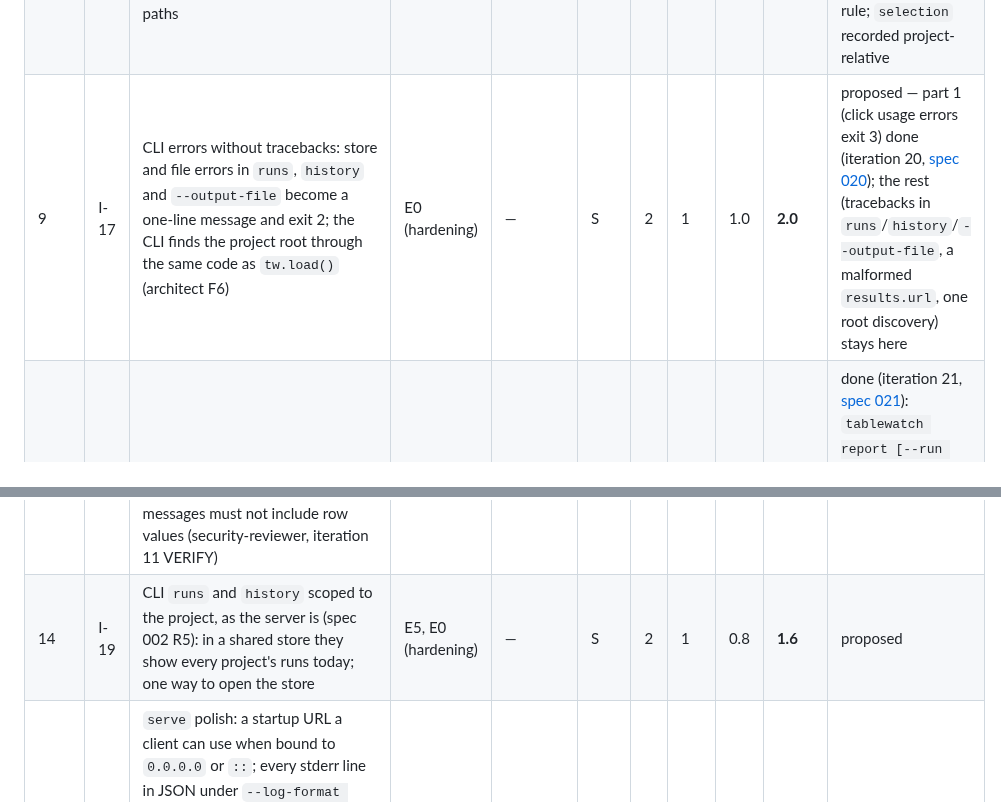
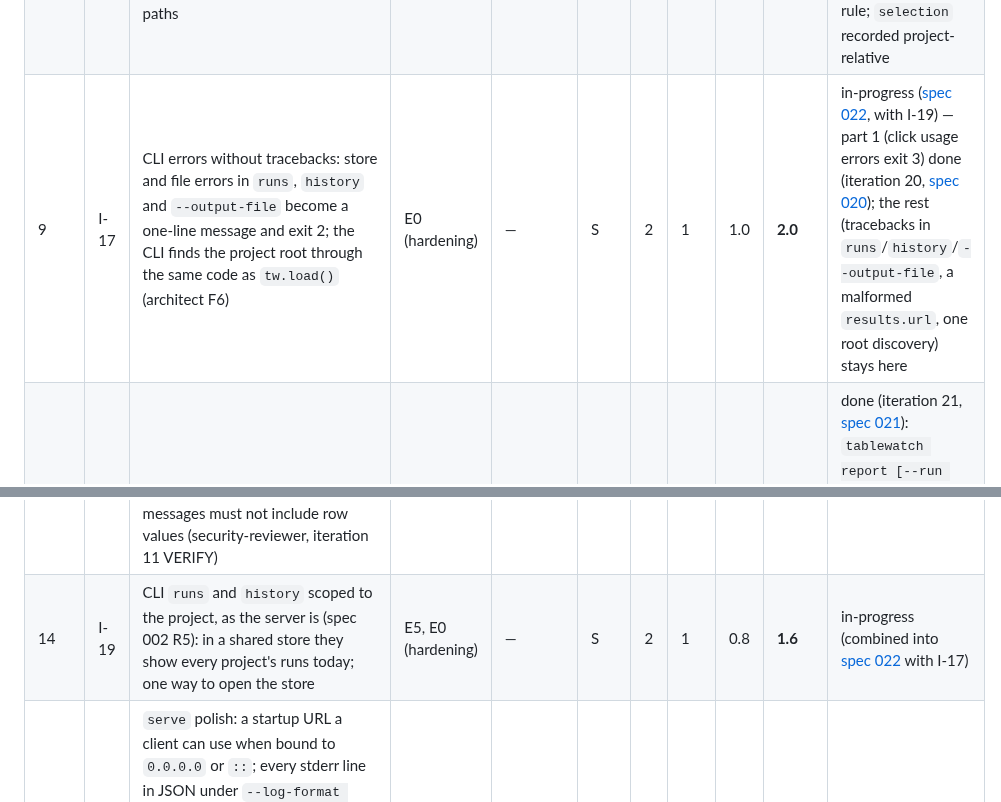
Before and after one commit to geoffkoh/tablewatch, a Markdown page: docs/product/BACKLOG.md, 2 parts joined by grey strips. Rendered like a GitHub page.

Commit message:
Spec 022: CLI store/file errors, runs/history per project (I-17 rest, I-19), REFINE decisions
Co-Authored-By: Claude Opus 5.5 <noreply@anthropic.com>

```diff
--- a/docs/product/BACKLOG.md
+++ b/docs/product/BACKLOG.md
@@ -62,12 +62,12 @@ definition of ready) → `in-progress` → `done`; or `dropped` with a reason.
 | — | I-21 | Overview wording and counts: the "incomplete" marker on every count (or only the caption); the banner explains why the latest run's counts can exceed the summary's on a broken project; "failing since" wording that reads as a date or a duration, not "since 7 days ago" | C2 (hardening) | I-03 ✓ | S | 2 | 0.5 | 0.8 | **0.8** | done (iteration 17, [spec 017](specs/017-overview-wording-counts.md)) |
 | — | I-06 | Notifications 1: notifiers in `tablewatch.yml` (webhook, Slack); per-check `notify:` inherited through `_defaults.yml`; state changes only | D1 (webhook, Slack), D2 | — | M | 3 | 3 | 0.8 | **4.5** | done (iteration 19) — part 1 done (iteration 18, [spec 018](specs/018-notifications-webhook.md)): the notifier seam, a generic webhook, `notify:` with inheritance, state-change events; part 2 done (iteration 19, [spec 019](specs/019-notifications-slack.md)): Slack, its message formatting and mrkdwn escaping |
 | — | I-16 | Selection honesty: a path or tag selector that matches nothing is an error, in the CLI and `tw.run()` (spec 001 R12); the run's `selection` is recorded in one form (project-relative) whether the caller passed absolute or relative paths | B1, E0 (hardening) | — | S | 2 | 2 | 0.8 | **3.2** | done (iteration 20, [spec 020](specs/020-selection-honesty.md)) — every path, tag, check id, datasource and exclude is judged on its own against the whole project; `list`/`compile` follow the same rule; `selection` recorded project-relative |
-| 9 | I-17 | CLI errors without tracebacks: store and file errors in `runs`, `history` and `--output-file` become a one-line message and exit 2; the CLI finds the project root through the same code as `tw.load()` (architect F6) | E0 (hardening) | — | S | 2 | 1 | 1.0 | **2.0** | proposed — part 1 (click usage errors exit 3) done (iteration 20, [spec 020](specs/020-selection-honesty.md)); the rest (tracebacks in `runs`/`history`/`--output-file`, a malformed `results.url`, one root discovery) stays here |
+| 9 | I-17 | CLI errors without tracebacks: store and file errors in `runs`, `history` and `--output-file` become a one-line message and exit 2; the CLI finds the project root through the same code as `tw.load()` (architect F6) | E0 (hardening) | — | S | 2 | 1 | 1.0 | **2.0** | in-progress ([spec 022](specs/022-cli-store-errors.md), with I-19) — part 1 (click usage errors exit 3) done (iteration 20, [spec 020](specs/020-selection-honesty.md)); the rest (tracebacks in `runs`/`history`/`--output-file`, a malformed `results.url`, one root discovery) stays here |
 | — | I-10 | `tablewatch report`: static HTML report | C8 | — | S | 3 | 1 | 0.8 | 2.4 | done (iteration 21, [spec 021](specs/021-static-html-report.md)): `tablewatch report [--run ID] [--output-file PATH]` writes one offline HTML page, failing checks first, with no credentials and no JavaScript |
 | 11 | I-08 | Files as datasets (CSV, Parquet, JSON via DuckDB); establishes the dataset-source and executor seams | A8 | — | S | 1 | 2 | 0.8 | **2.0** | proposed |
 | 12 | I-14 | Postgres results store: the store verified on Postgres in CI (migrations, concurrent writers from two servers, column widths), documented for a shared deployment | E5 | — | S | 1 | 2 | 1.0 | **2.0** | proposed |
 | 13 | I-30 | Metric errors stop quoting row values: `min needs a numeric column; got text` instead of `could not convert string to float: 'N/A'`, and the same for freshness's `Invalid isoformat string: '…'`; existing history is not scrubbed, and the README says so (security F1, iteration 5). The scope covers every metric-exception message, including the `internal error in <metric>: …` path and the dataset-wide `internal error: …` net added or reshaped in iteration 11 (both store the exception's first line, capped at 500 characters); and the metric contract (`metrics/base.py`) documents that exception messages must not include row values (security-reviewer, iteration 11 VERIFY) | E0, C1 (hardening) | — | S | 2 | 1 | 1.0 | **2.0** | proposed — gate: before Phase 4, and before any recommendation to serve beyond loopback |
-| 14 | I-19 | CLI `runs` and `history` scoped to the project, as the server is (spec 002 R5): in a shared store they show every project's runs today; one way to open the store | E5, E0 (hardening) | — | S | 2 | 1 | 0.8 | **1.6** | proposed |
+| 14 | I-19 | CLI `runs` and `history` scoped to the project, as the server is (spec 002 R5): in a shared store they show every project's runs today; one way to open the store | E5, E0 (hardening) | — | S | 2 | 1 | 0.8 | **1.6** | in-progress (combined into [spec 022](specs/022-cli-store-errors.md) with I-17) |
 | 15 | I-20 | `serve` polish: a startup URL a client can use when bound to `0.0.0.0` or `::`; every stderr line in JSON under `--log-format json`; no absolute server paths in error messages served over the API; the JSON error envelope and security headers past the connection limit; `immutable` caching for hashed UI assets (`should`) | C1 (hardening) | — | S | 2 | 1 | 0.8 | **1.6** | proposed |
 | 16 | I-07 | Change-over-time checks from the results store | A5 | — | M | 2 | 2 | 0.8 | **1.6** | proposed |
 | 17 | I-13 | `validate --connect`: datasets, columns, type suitability and every compiled statement checked against the target database without scanning; Diagnostics at `file:line:col` | H6 | — | M | 2 | 2 | 0.8 | **1.6** | proposed |
```
Also changed, not shown: other parts of docs/product/BACKLOG.md (+1 -1 lines), 1 other file.
